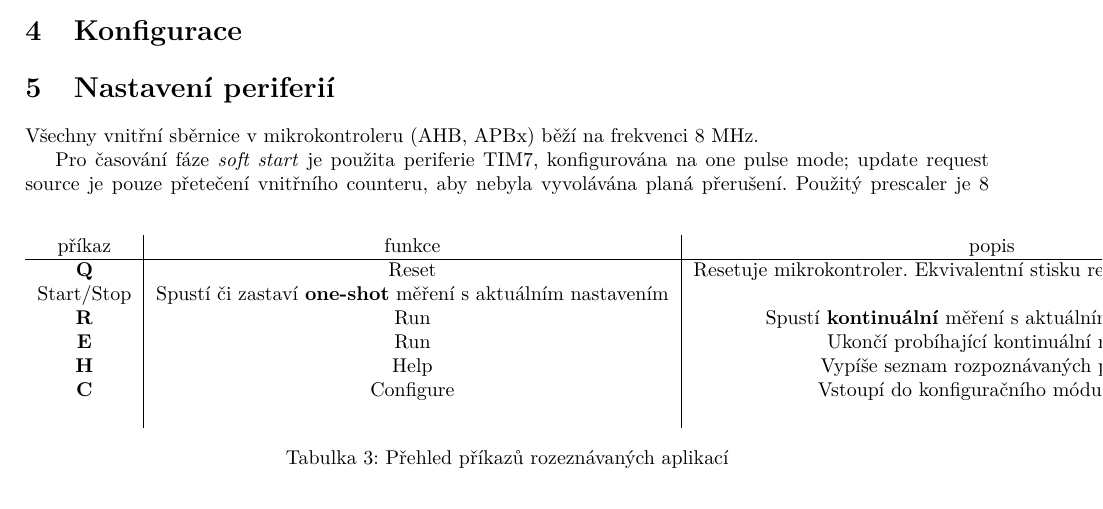
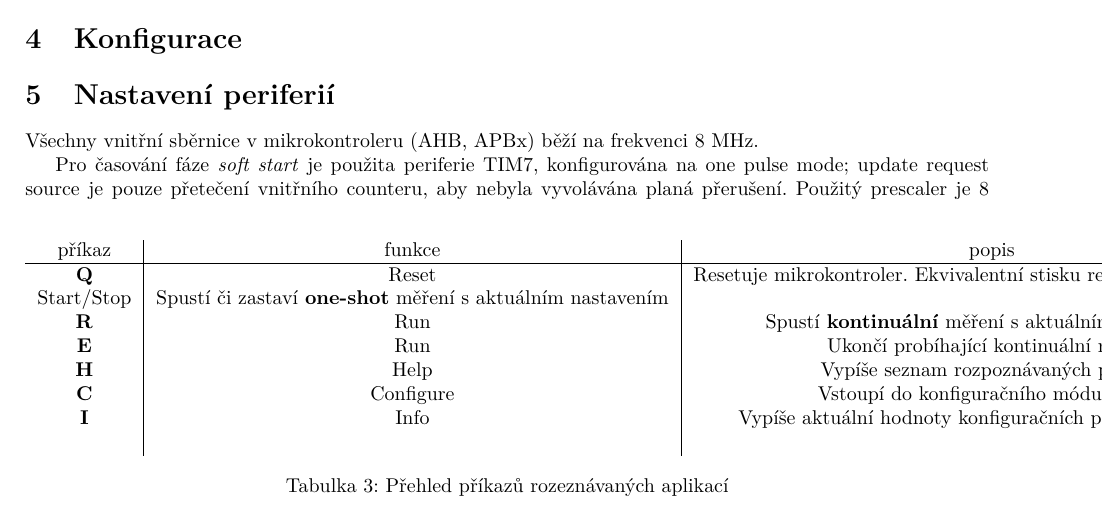
Before and after one commit to vmichal/VSY, a LaTeX document (5_integracni_voltmetr/dokumentace/VSY_michavo3_integracni_voltmetr.tex): part of page 2 of 6, cut so that both start at the same text. Compiled offline with pdfLaTeX.

Commit message:
Refactor configuration printing.

```diff
--- a/5_integracni_voltmetr/dokumentace/VSY_michavo3_integracni_voltmetr.tex
+++ b/5_integracni_voltmetr/dokumentace/VSY_michavo3_integracni_voltmetr.tex
@@ -203,6 +203,7 @@ Pro navázání spojení s aplikací je doporučeno připojení pomocí standard
         \textbf{E} & Run & Ukončí probíhající kontinuální měření\\
         \textbf{H} & Help & Vypíše seznam rozpoznávaných příkazů \\
         \textbf{C} & Configure & Vstoupí do konfiguračního módu (viz \ref{sec:config}) \\
+        \textbf{I} & Info & Vypíše aktuální hodnoty konfiguračních parametrů (viz \ref{sec:config}) \\
         \textbf{} &  &  \\
     \end{tabular}
     \caption{Přehled příkazů rozeznávaných aplikací}
```
Also changed, not shown: 7 other files.
